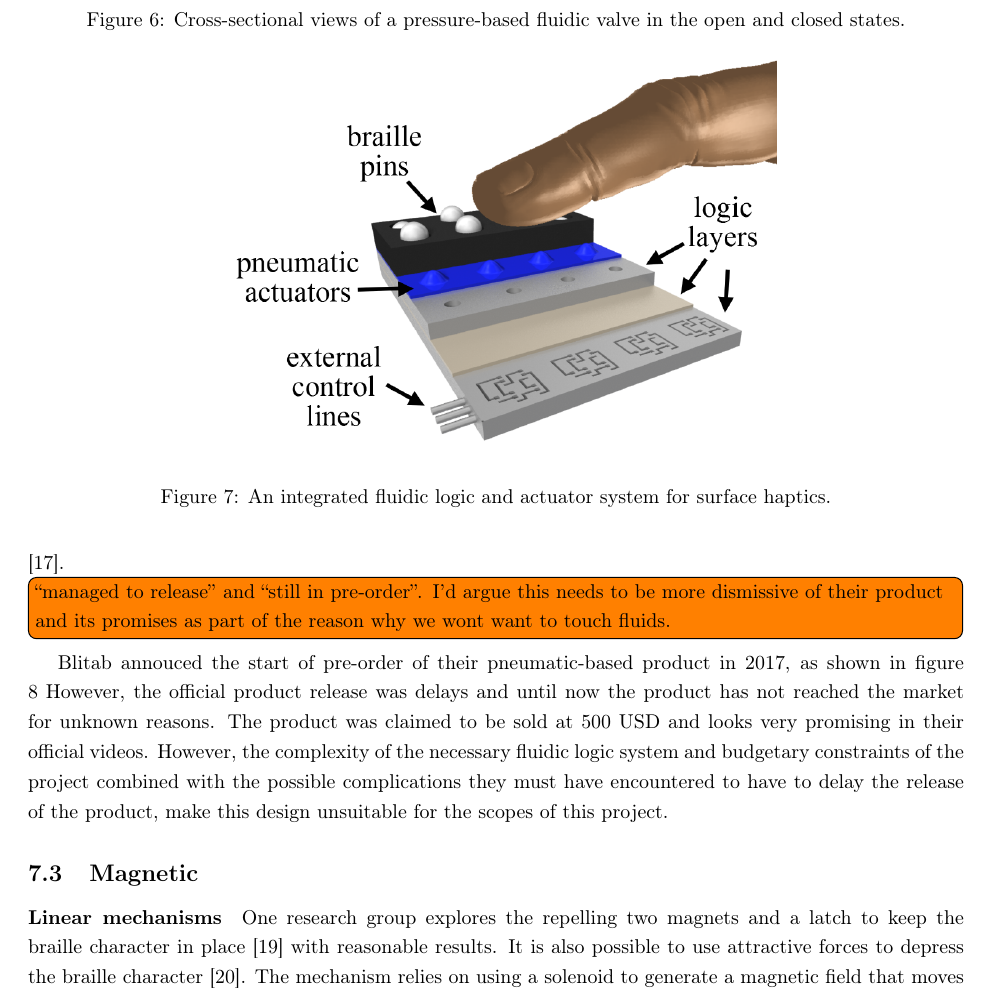
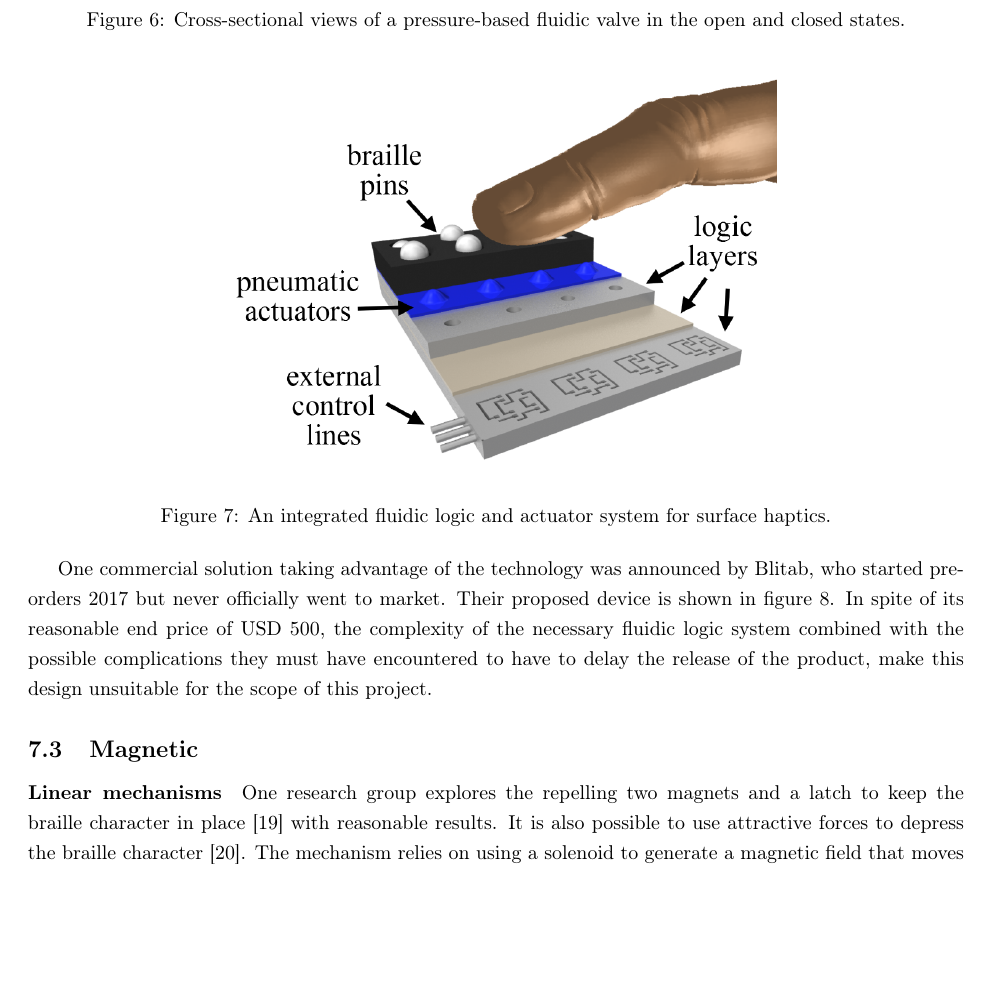
Before and after one commit to jjholt/Braille-research, a LaTeX thesis (main.tex, which reads src/introduction/technologies/pneumatic.tex): part of page 10 of 22, cut so that both start at the same text, the shorter picture padded with empty space. Compiled offline with pdfLaTeX.

Commit message:
reviewed pneumatic

```diff
--- a/src/introduction/technologies/pneumatic.tex
+++ b/src/introduction/technologies/pneumatic.tex
@@ -5,20 +5,19 @@ This feature of separation of power source and functional module make pneumatic
 However, one big challenge of pneumatic design is how to efficiently control large number of cells without sacrifice of portability \cite{russomanno_model-based_2017}.
 The group proposed a fluidic logic system design shown in figure \ref{fig:pneumatic-schema} and figure \ref{fig:Integrated fluidic logic system} to solve this problem and the application of this model is expected to be able to reduce the required number of external control valves from many thousands (one for each tactile feature) down to just a few. \cite{russomanno_design_2015}.
 
-\todo[inline]{``managed to release'' and ``still in pre-order''. I'd argue this needs to be more dismissive of their product and its promises as part of the reason why we wont want to touch fluids.}
-Blitab annouced the start of pre-order of their pneumatic-based product in 2017, as shown in figure \ref{fig:Blitab-product} However, the official product release was delays and until now the product has not reached the market for unknown reasons. The product was claimed to be sold at 500 USD and looks very promising in their official videos. However, the complexity of the necessary fluidic logic system and budgetary constraints of the project combined with the possible complications they must have encountered to have to delay the release of the product, make this design unsuitable for the scopes of this project.
-
-\begin{figure}\centering
+\begin{figure}[ht]\centering
     \includegraphics[width=0.6\textwidth]{figures/pneumatic-schema.png}
 \caption{Cross-sectional views of a pressure-based fluidic valve in the open and closed states.}
 \label{fig:pneumatic-schema}
 \end{figure}
-
-\begin{figure}\centering
+\begin{figure}[ht]\centering
     \includegraphics[width=0.6\textwidth]{figures/fluidic logic system.png}
 \caption{An integrated fluidic logic and actuator system for surface haptics.}
 \label{fig:Integrated fluidic logic system}
 \end{figure}
 
+One commercial solution taking advantage of the technology was announced by Blitab, who started pre-orders 2017 but never officially went to market. Their proposed device is shown in figure \ref{fig:Blitab-product}.
+In spite of its reasonable end price of USD 500, the complexity of the necessary fluidic logic system combined with the possible complications they must have encountered to have to delay the release of the product, make this design unsuitable for the scope of this project.
+
 \begin{figure}\centering
     \includegraphics[width=0.6\textwidth]{figures/Blitab_product.jpg}
```
Also changed, not shown: src/introduction/technologies/pneumatic.tex (2 more changed lines).
